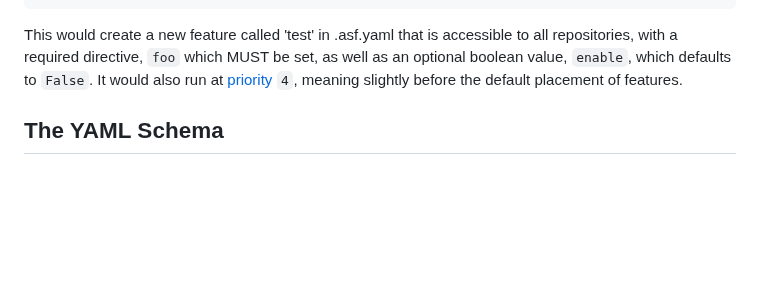
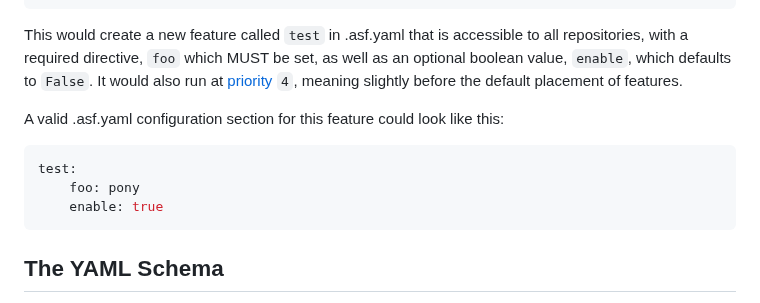
Before and after one commit to apache/infrastructure-asfyaml, a Markdown page: docs/ASFYamlFeature.md, the part around the change. Drawn GitHub-style; blank space fills up the shorter version.

Commit message:
Add an example yaml section for this test feature

```diff
--- a/docs/ASFYamlFeature.md
+++ b/docs/ASFYamlFeature.md
@@ -31,10 +31,18 @@ class ASFTestFeature(ASFYamlFeature, name="test", env="production", priority=4):
             raise Exception("Something bad happened")
 ~~~
 
-This would create a new feature called 'test' in .asf.yaml that is accessible to all repositories,
+This would create a new feature called `test` in .asf.yaml that is accessible to all repositories,
 with a required directive, `foo` which MUST be set, as well as an optional boolean value, `enable`,
 which defaults to `False`. It would also run at [priority](#priority-scheduling) `4`, meaning
 slightly before the default placement of features.
+
+A valid .asf.yaml configuration section for this feature could look like this:
+
+~~~yaml
+test:
+    foo: pony
+    enable: true
+~~~
 
 ## The YAML Schema
 
```
